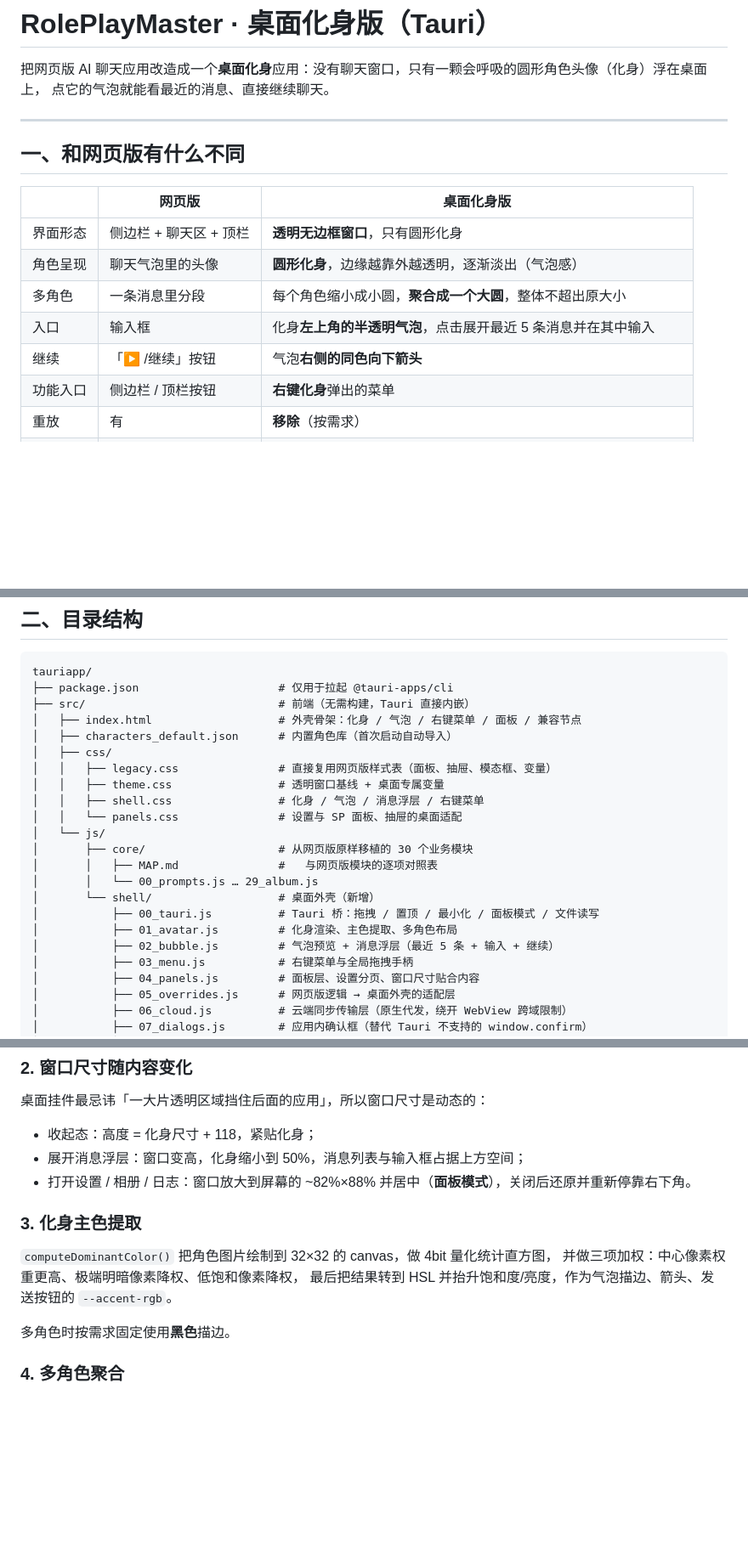
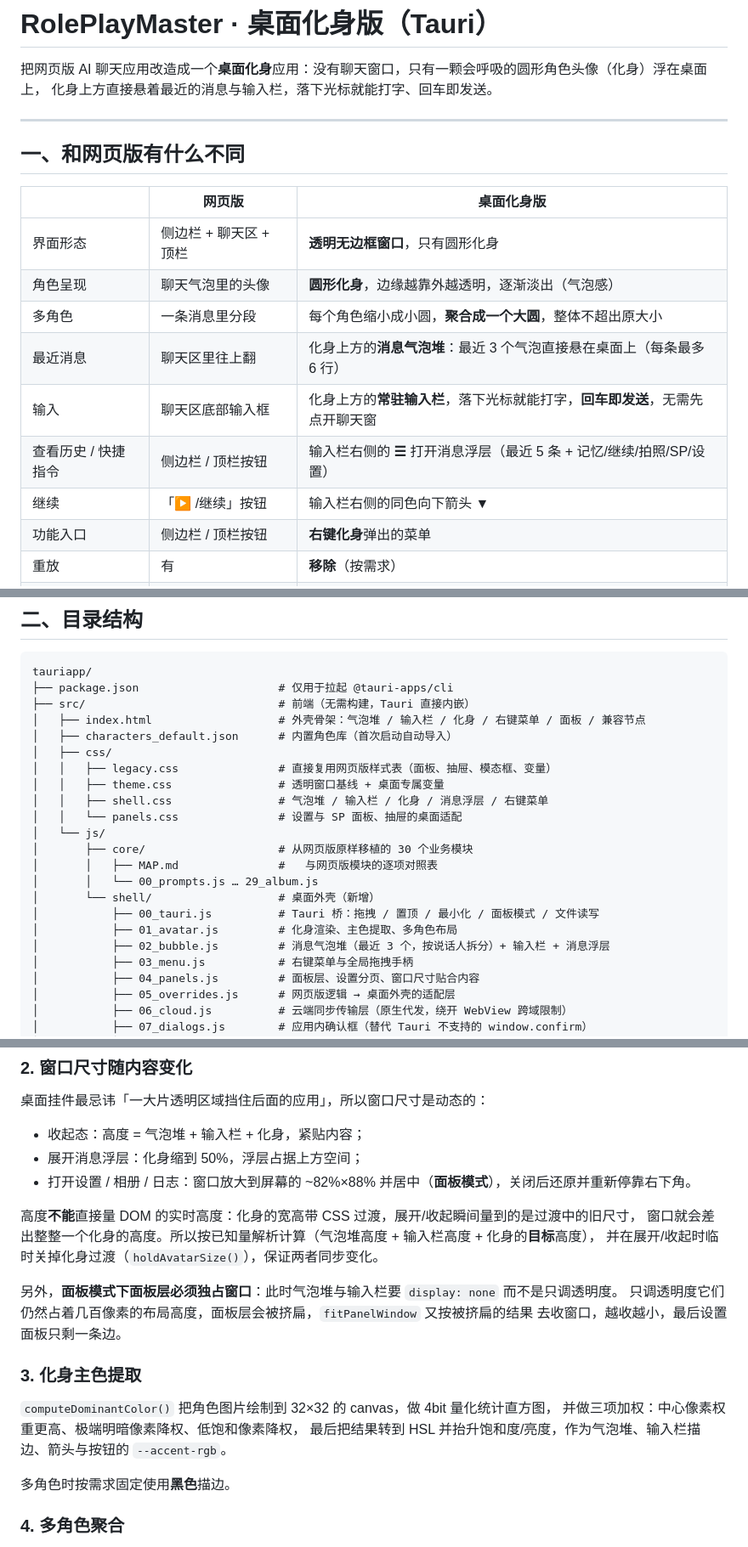
Before and after one commit to sherry0429/RolePlayMaster, a Markdown page: tauriapp/README.md, 3 parts joined by grey strips. Shown at 85% size. GitHub-like rendering; blank space fills up the shorter version.

```diff
--- a/tauriapp/README.md
+++ b/tauriapp/README.md
@@ -1,7 +1,7 @@
 # RolePlayMaster · 桌面化身版（Tauri）
 
 把网页版 AI 聊天应用改造成一个**桌面化身**应用：没有聊天窗口，只有一颗会呼吸的圆形角色头像（化身）浮在桌面上，
-点它的气泡就能看最近的消息、直接继续聊天。
+化身上方直接悬着最近的消息与输入栏，落下光标就能打字、回车即发送。
 
 ---
 
@@ -12,8 +12,10 @@
 | 界面形态 | 侧边栏 + 聊天区 + 顶栏 | **透明无边框窗口**，只有圆形化身 |
 | 角色呈现 | 聊天气泡里的头像 | **圆形化身**，边缘越靠外越透明，逐渐淡出（气泡感） |
 | 多角色 | 一条消息里分段 | 每个角色缩小成小圆，**聚合成一个大圆**，整体不超出原大小 |
-| 入口 | 输入框 | 化身**左上角的半透明气泡**，点击展开最近 5 条消息并在其中输入 |
-| 继续 | 「▶ /继续」按钮 | 气泡**右侧的同色向下箭头** |
+| 最近消息 | 聊天区里往上翻 | 化身上方的**消息气泡堆**：最近 3 个气泡直接悬在桌面上（每条最多 6 行） |
+| 输入 | 聊天区底部输入框 | 化身上方的**常驻输入栏**，落下光标就能打字，**回车即发送**，无需先点开聊天窗 |
+| 查看历史 / 快捷指令 | 侧边栏 / 顶栏按钮 | 输入栏右侧的 **☰** 打开消息浮层（最近 5 条 + 记忆/继续/拍照/SP/设置） |
+| 继续 | 「▶ /继续」按钮 | 输入栏右侧的同色向下箭头 **▼** |
 | 功能入口 | 侧边栏 / 顶栏按钮 | **右键化身**弹出的菜单 |
 | 重放 | 有 | **移除**（按需求） |
 | 系统通知 | Web Push | 移除（桌面版不需要） |
@@ -64,12 +80,12 @@
 tauriapp/
 ├── package.json                     # 仅用于拉起 @tauri-apps/cli
 ├── src/                             # 前端（无需构建，Tauri 直接内嵌）
-│   ├── index.html                   # 外壳骨架：化身 / 气泡 / 右键菜单 / 面板 / 兼容节点
+│   ├── index.html                   # 外壳骨架：气泡堆 / 输入栏 / 化身 / 右键菜单 / 面板 / 兼容节点
 │   ├── characters_default.json      # 内置角色库（首次启动自动导入）
 │   ├── css/
 │   │   ├── legacy.css               # 直接复用网页版样式表（面板、抽屉、模态框、变量）
 │   │   ├── theme.css                # 透明窗口基线 + 桌面专属变量
-│   │   ├── shell.css                # 化身 / 气泡 / 消息浮层 / 右键菜单
+│   │   ├── shell.css                # 气泡堆 / 输入栏 / 化身 / 消息浮层 / 右键菜单
 │   │   └── panels.css               # 设置与 SP 面板、抽屉的桌面适配
 │   └── js/
 │       ├── core/                    # 从网页版原样移植的 30 个业务模块
@@ -78,7 +94,7 @@ tauriapp/
 │       └── shell/                   # 桌面外壳（新增）
 │           ├── 00_tauri.js          # Tauri 桥：拖拽 / 置顶 / 最小化 / 面板模式 / 文件读写
 │           ├── 01_avatar.js         # 化身渲染、主色提取、多角色布局
-│           ├── 02_bubble.js         # 气泡预览 + 消息浮层（最近 5 条 + 输入 + 继续）
+│           ├── 02_bubble.js         # 消息气泡堆（最近 3 个，按说话人拆分）+ 输入栏 + 消息浮层
 │           ├── 03_menu.js           # 右键菜单与全局拖拽手柄
 │           ├── 04_panels.js         # 面板层、设置分页、窗口尺寸贴合内容
 │           ├── 05_overrides.js      # 网页版逻辑 → 桌面外壳的适配层
@@ -196,15 +214,23 @@ macOS 还需要 `app.macOSPrivateApi: true`（已在配置里打开，Cargo.toml
 
 桌面挂件最忌讳「一大片透明区域挡住后面的应用」，所以窗口尺寸是动态的：
 
-- 收起态：高度 = 化身尺寸 + 118，紧贴化身；
-- 展开消息浮层：窗口变高，化身缩小到 50%，消息列表与输入框占据上方空间；
+- 收起态：高度 = 气泡堆 + 输入栏 + 化身，紧贴内容；
+- 展开消息浮层：化身缩到 50%，浮层占据上方空间；
 - 打开设置 / 相册 / 日志：窗口放大到屏幕的 ~82%×88% 并居中（**面板模式**），关闭后还原并重新停靠右下角。
+
+高度**不能**直接量 DOM 的实时高度：化身的宽高带 CSS 过渡，展开/收起瞬间量到的是过渡中的旧尺寸，
+窗口就会差出整整一个化身的高度。所以按已知量解析计算（气泡堆高度 + 输入栏高度 + 化身的**目标**高度），
+并在展开/收起时临时关掉化身过渡（`holdAvatarSize()`），保证两者同步变化。
+
+另外，**面板模式下面板层必须独占窗口**：此时气泡堆与输入栏要 `display: none` 而不是只调透明度。
+只调透明度它们仍然占着几百像素的布局高度，面板层会被挤扁，`fitPanelWindow` 又按被挤扁的结果
+去收窗口，越收越小，最后设置面板只剩一条边。
 
 ### 3. 化身主色提取
 
 `computeDominantColor()` 把角色图片绘制到 32×32 的 canvas，做 4bit 量化统计直方图，
 并做三项加权：中心像素权重更高、极端明暗像素降权、低饱和像素降权，
-最后把结果转到 HSL 并抬升饱和度/亮度，作为气泡描边、箭头、发送按钮的 `--accent-rgb`。
+最后把结果转到 HSL 并抬升饱和度/亮度，作为气泡堆、输入栏描边、箭头与按钮的 `--accent-rgb`。
 
 多角色时按需求固定使用**黑色**描边。
 
```
Also changed, not shown: other parts of tauriapp/README.md (+40 -14 lines), tauriapp/screenshots/01-avatar.png, tauriapp/screenshots/02-chat-panel.png, tauriapp/screenshots/03-group-avatar.png, tauriapp/screenshots/04-context-menu.png, 10 other files.
